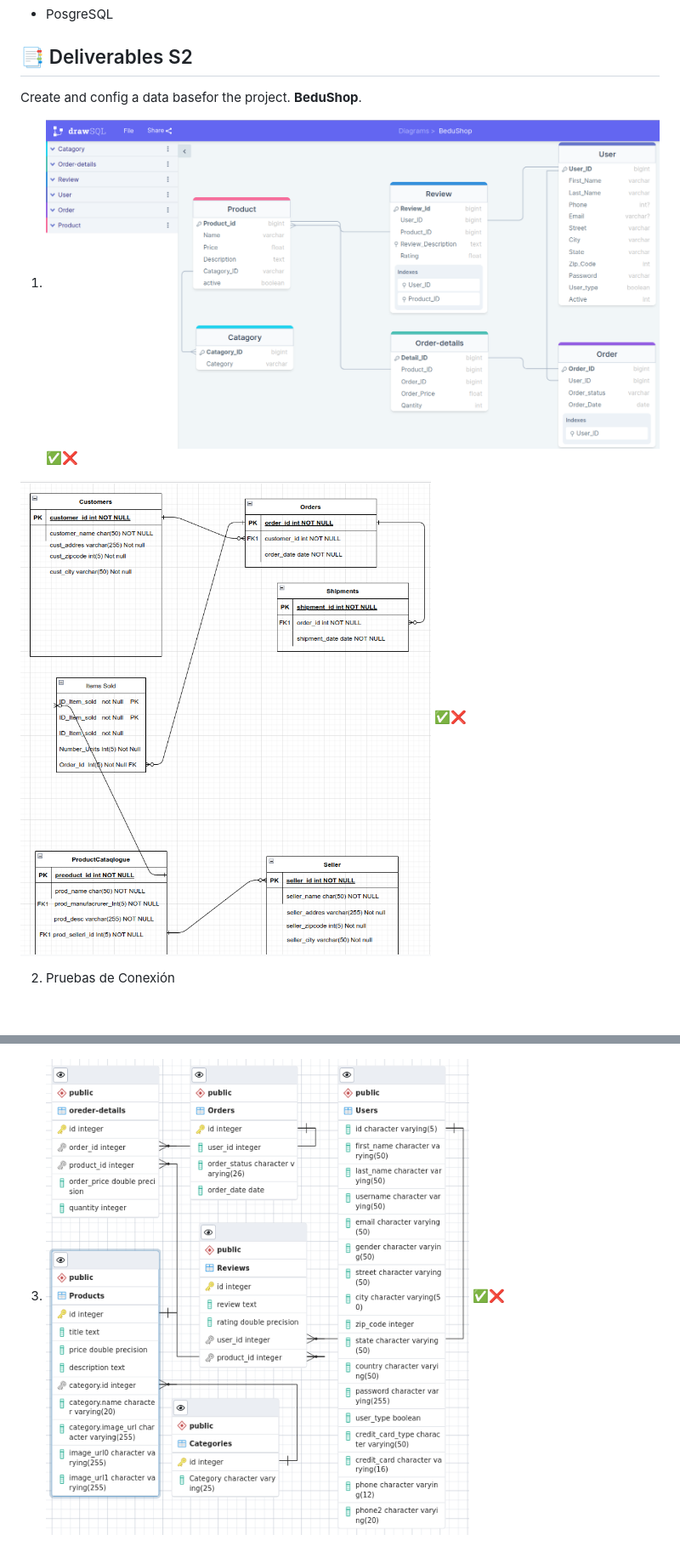
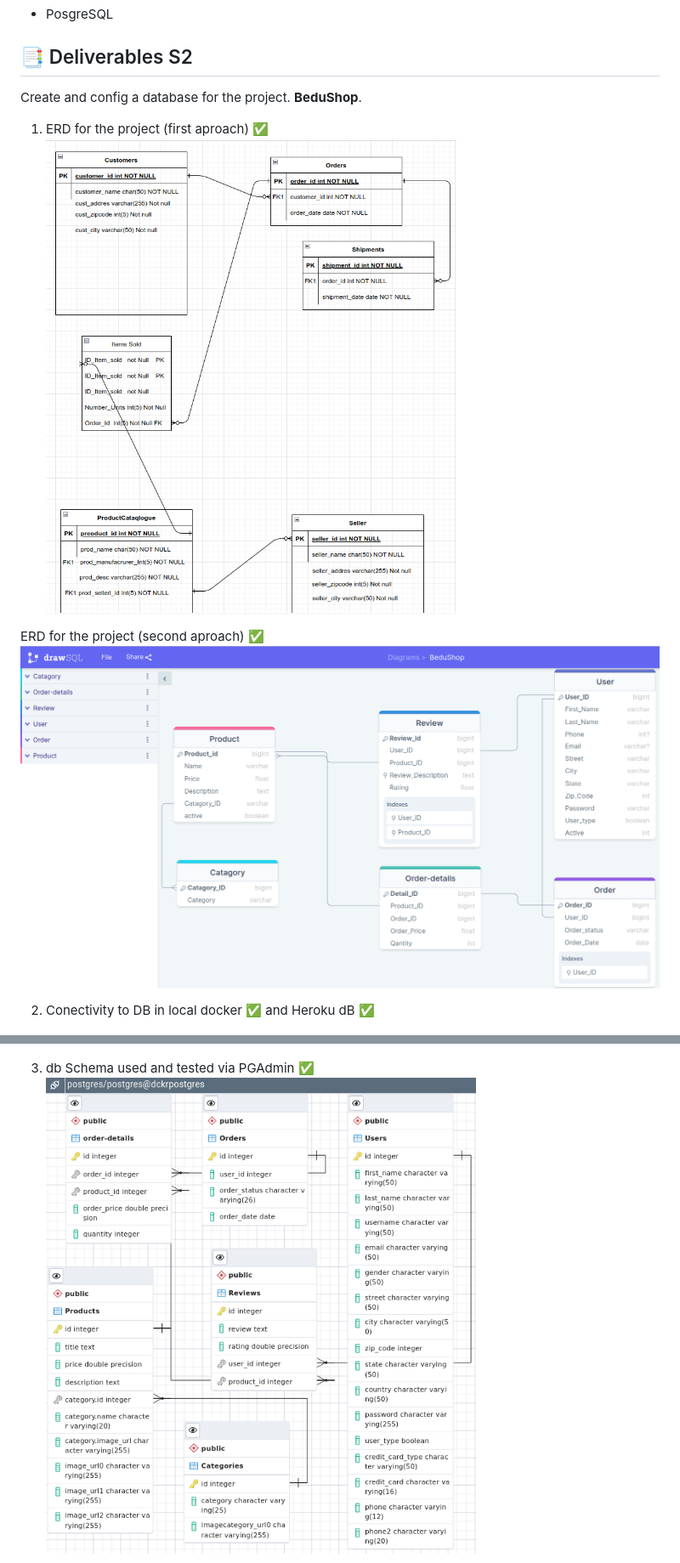
Before and after one commit to BeduTeam8/bedushopbackb8tmp, a Markdown page: docs/README.md, 2 parts joined by grey strips. Shown at 85% size. Rendered like a GitHub page; pictures changed too: docs/images/dbschema.png; blank space fills up the shorter version.

Commit message:
Images with Queries to Heroku DB and Local Docker al readt running. Edited README to log results, update links to images, CSV datasets,SQL scripts used

```diff
--- a/docs/README.md
+++ b/docs/README.md
@@ -18,18 +18,21 @@ Here you will find all the planning design and scope documentation for this deve
 
 ## 📑 Deliverables S2
 
-Create and config a data basefor the project. **BeduShop**.
+Create and config a database for the project. **BeduShop**.
 
-1. ![Diagrama1 entidad relación con las entidades del proyecto](./images/ERD-dbschema.png) ✅❌
+1.  ERD for the project (first aproach)    ✅
+![Diagrama1 entidad relación con las entidades del proyecto ](./images/ERD-entitiesRelsTablesDiagram.png)
 
-![Diagrama1 entidad relación con las entidades del proyecto](./images/ERD-entitiesRelsTablesDiagram.png) ✅❌
+ ERD for the project (second aproach)    ✅
+![Diagrama1 entidad relación con las entidades del proyecto](./images/ERD-dbschema.png)
 
-2. Pruebas de Conexión
+2. Conectivity to DB in local docker  ✅ and Heroku dB ✅
 
 - ![Conexión mediante PgAdmin4 al servidor de heroku](./images/screenPgadminHerokuDB.png)
 
 - ![Prueba en Docker/Local](./images/screenPgadminDckrDB.png)
 
 
-3. ![Traducción del modelo relacional que definimos a un esquema de base de datos](./images/dbschema.png)    ✅❌
+3. db Schema used and tested via PGAdmin   ✅
+![Traducción del modelo relacional que definimos a un esquema de base de datos](./images/dbschema.png)
 
```
Also changed, not shown: other parts of docs/README.md (+21 -2 lines), docs/images/queryCategoriesTable.png (added), docs/images/queryProductsTableinHerokuDB.png (added), docs/images/queryToProductsTablesHerokuDB.png (added), docs/images/queryUsersTableinHerokuDB.png (added), 1 other file.
